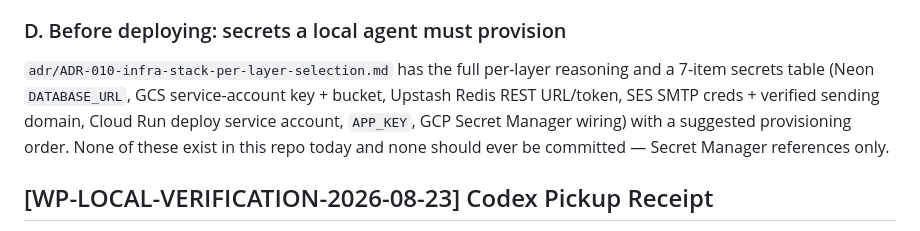
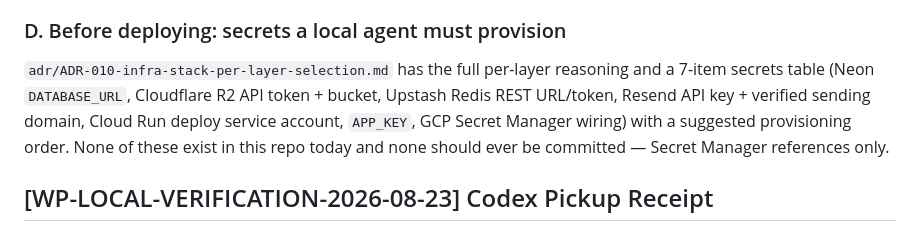
Before and after one commit to arhsmoque2/tadika-amal-app, a Markdown page: HANDOFF.md, the part around the change. Rendered like a GitHub page.

```diff
--- a/HANDOFF.md
+++ b/HANDOFF.md
@@ -150,9 +150,9 @@ Anything that fails here is real signal — see `errors-fixes.md` ERR-023 throug
 ### D. Before deploying: secrets a local agent must provision
 
 `adr/ADR-010-infra-stack-per-layer-selection.md` has the full per-layer
-reasoning and a 7-item secrets table (Neon `DATABASE_URL`, GCS service-account
-key + bucket, Upstash Redis REST URL/token, SES SMTP creds + verified sending
-domain, Cloud Run deploy service account, `APP_KEY`, GCP Secret Manager
+reasoning and a 7-item secrets table (Neon `DATABASE_URL`, Cloudflare R2 API
+token + bucket, Upstash Redis REST URL/token, Resend API key + verified
+sending domain, Cloud Run deploy service account, `APP_KEY`, GCP Secret Manager
 wiring) with a suggested provisioning order. None of these exist in this repo
 today and none should ever be committed — Secret Manager references only.
 
```
Also changed, not shown: adr/ADR-010-infra-stack-per-layer-selection.md (+28 -15 lines).
